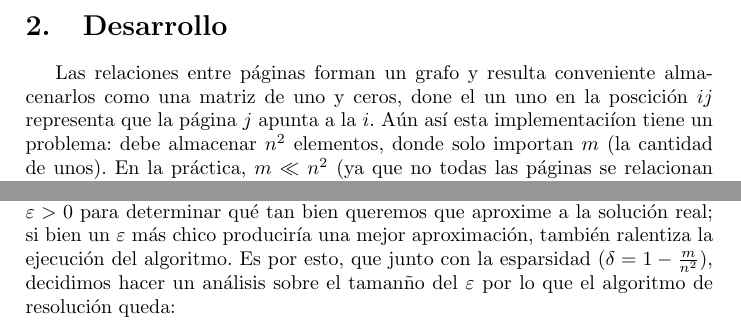
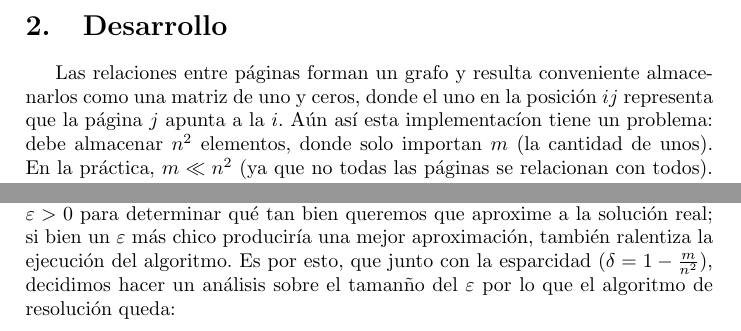
Before and after one commit to ckubrak/PageRank, a LaTeX document (informe/informe.tex, which reads informe/desarrollo.tex): two parts of page 5 of 26, joined at a grey line, cut so that both start at the same text. Compiled offline with pdfLaTeX.

Commit message:
Cambios ortografía

```diff
--- a/informe/desarrollo.tex
+++ b/informe/desarrollo.tex
@@ -1,7 +1,7 @@
 
 \par Las relaciones entre p\'aginas forman un grafo y resulta conveniente almacenarlos como una
-matriz de uno y ceros, done el un uno en la poscici\'on $ij$ representa que la p\'agina $j$ apunta a la $i$.
-A\'un as\'i esta implementaci\'ion tiene un problema: debe almacenar $n^2$ elementos, donde solo importan
+matriz de uno y ceros, donde el uno en la posici\'on $ij$ representa que la p\'agina $j$ apunta a la $i$.
+A\'un as\'i esta implementac\'ion tiene un problema: debe almacenar $n^2$ elementos, donde solo importan
 $m$ (la cantidad de unos). En la pr\'actica, $m \ll n^2$ (ya que no todas las p\'aginas se relacionan
 con todos). Es por esto que decidimos utilizar matrices \textit{ralas}: un tipo de matriz donde solo
 importa donde hay unos, es decir, qu\'e p\'agina apunta a cu\'al.
@@ -40,7 +40,7 @@ resulta pr\'actico y eficiente utilizar Eliminación Gaussiana:
 adem\'as hay que asegurarse que los elementos est\'en definidos antes de operar con ellos. M\'as a\'un, dado que la resoluci\'on
 del sistema no es m\'as que una aproximaci\'on, es necesario definir un $\varepsilon > 0$ para determinar qu\'e tan bien queremos que
 aproxime a la soluci\'on real; si bien un $\varepsilon$ m\'as chico producir\'ia una mejor aproximaci\'on, tambi\'en ralentiza la
-ejecuci\'on del algoritmo. Es por esto, que junto con la esparsidad ($\delta = 1 - \frac{m}{n^2}$), decidimos hacer un an\'alisis
+ejecuci\'on del algoritmo. Es por esto, que junto con la esparcidad ($\delta = 1 - \frac{m}{n^2}$), decidimos hacer un an\'alisis
 sobre el taman\~no del $\varepsilon$ por lo que el algoritmo de resoluci\'on queda:
 
 \begin{codebox}\label{elimGaussRala}
```
